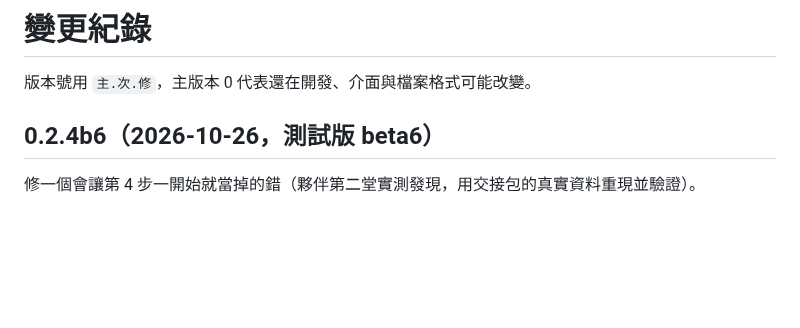
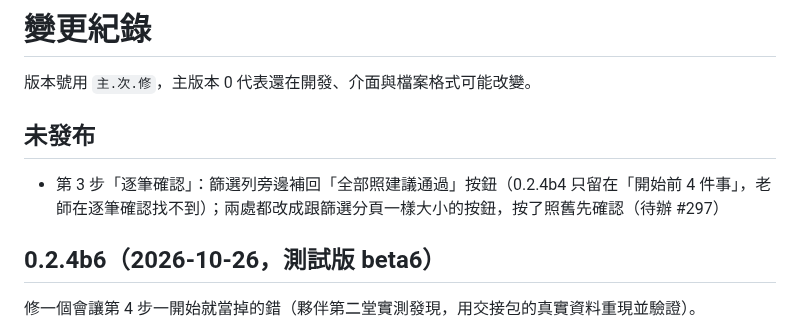
Before and after one commit to YU-HSUAN-florinnlin/bookclub-edit, a Markdown page: CHANGELOG.md, the part around the change. Rendered like a GitHub page; blank space fills up the shorter version.

Commit message:
CHANGELOG 未發布：逐筆確認補回全部照建議通過（#297）

```diff
--- a/CHANGELOG.md
+++ b/CHANGELOG.md
@@ -1,6 +1,10 @@
 # 變更紀錄
 
 版本號用 `主.次.修`，主版本 0 代表還在開發、介面與檔案格式可能改變。
+
+## 未發布
+
+- 第 3 步「逐筆確認」：篩選列旁邊補回「全部照建議通過」按鈕（0.2.4b4 只留在「開始前 4 件事」，老師在逐筆確認找不到）；兩處都改成跟篩選分頁一樣大小的按鈕，按了照舊先確認（待辦 #297）
 
 ## 0.2.4b6（2026-10-26，測試版 beta6）
 
```
